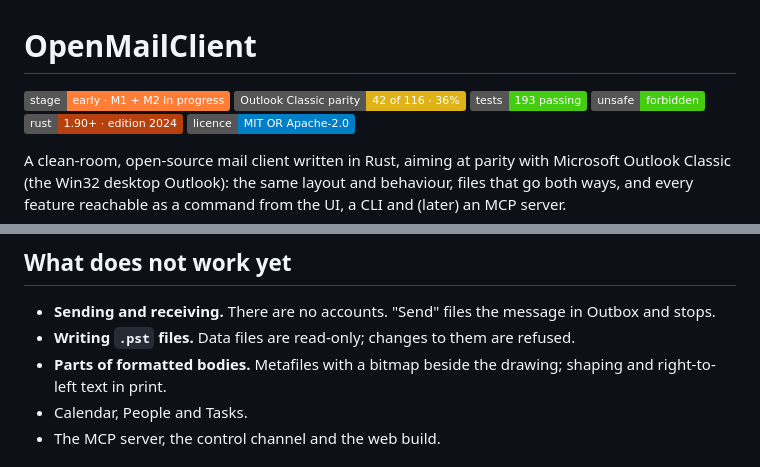
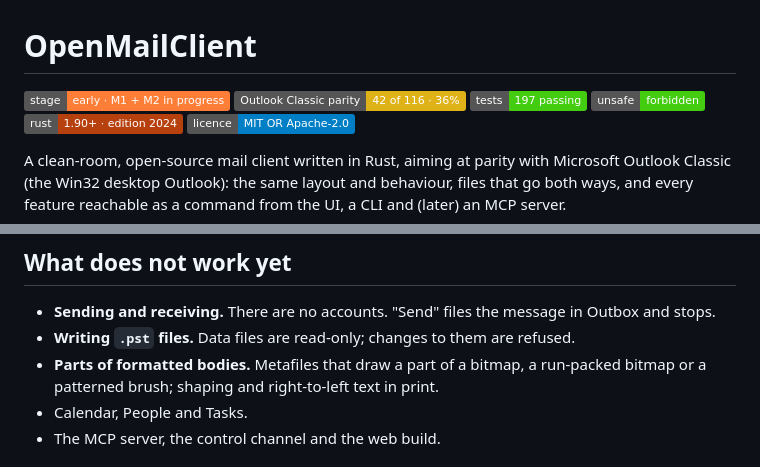
Before and after one commit to AdriaanBoshoff/MailCraft, a Markdown page: README.md, 2 parts joined by grey strips. GitHub-like rendering; badges without logos.

```diff
--- a/README.md
+++ b/README.md
@@ -2,7 +2,7 @@
 
 ![stage](https://img.shields.io/badge/stage-early%20%C2%B7%20M1%20%2B%20M2%20in%20progress-orange)
 ![parity](https://img.shields.io/badge/Outlook%20Classic%20parity-42%20of%20116%20%C2%B7%2036%25-yellow)
-![tests](https://img.shields.io/badge/tests-193%20passing-brightgreen)
+![tests](https://img.shields.io/badge/tests-197%20passing-brightgreen)
 ![unsafe](https://img.shields.io/badge/unsafe-forbidden-success)
 ![rust](https://img.shields.io/badge/rust-1.90%2B%20%C2%B7%20edition%202024-b7410e)
 ![licence](https://img.shields.io/badge/licence-MIT%20OR%20Apache--2.0-blue)
@@ -77,8 +77,8 @@ catalog, and [docs/gaps.md](docs/gaps.md) ranks what is missing.
 
 - **Sending and receiving.** There are no accounts. "Send" files the message in Outbox and stops.
 - **Writing `.pst` files.** Data files are read-only; changes to them are refused.
-- **Parts of formatted bodies.** Metafiles with a
-  bitmap beside the drawing; shaping and right-to-left text in print.
+- **Parts of formatted bodies.** Metafiles that draw a part of a bitmap, a run-packed bitmap or a
+  patterned brush; shaping and right-to-left text in print.
 - Calendar, People and Tasks.
 - The MCP server, the control channel and the web build.
 
```
Also changed, not shown: ROADMAP.md (+17 -4 lines), docs/gaps.md (+3 -2 lines), docs/images/openmailclient-reading-pane.png, 4 other files.
